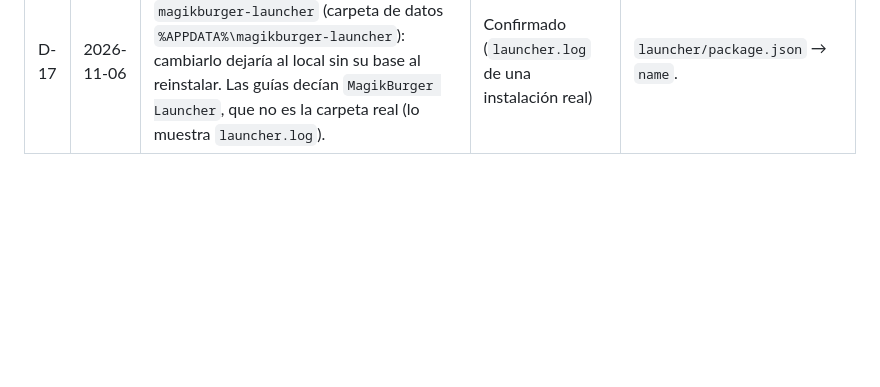
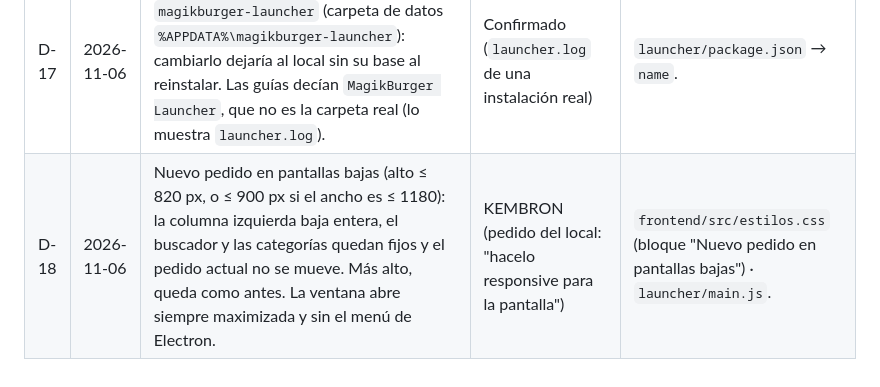
Before and after one commit to luchoberaza/gestorpedidos-magikburger, a Markdown page: context/decisiones.md, the part around the change. Rendered like a GitHub page; blank space fills up the shorter version.

```diff
--- a/context/decisiones.md
+++ b/context/decisiones.md
@@ -21,3 +21,4 @@ Certeza: `Confirmado` (con fuente) · `Inferido` · `Supuesto` (configurable) ·
 | D-15 | 2026-11-06 | El instalador ya no trae la base de prueba (`magikburger.db` con productos de prueba): una PC nueva arranca con la base vacía que crean las migraciones (admin, caja con acceso libre, Efectivo y Transferencia). Los datos se pasan con Configuración → Respaldo. | KEMBRON | `launcher/package.json` → `extraResources`. |
 | D-16 | 2026-11-06 | La release del instalador tiene tag fijo `instalador` y **no** es la "latest" del repo: el launcher busca las actualizaciones en la latest, que tienen que seguir siendo las `b<número>`. Link fijo: `releases/download/instalador/Instalar-Magik.exe`. | KEMBRON | `launcher/armar-instalador.ps1 -Publicar`. |
 | D-17 | 2026-11-06 | Se conserva el nombre interno `magikburger-launcher` (carpeta de datos `%APPDATA%\magikburger-launcher`): cambiarlo dejaría al local sin su base al reinstalar. Las guías decían `MagikBurger Launcher`, que no es la carpeta real (lo muestra `launcher.log`). | Confirmado (`launcher.log` de una instalación real) | `launcher/package.json` → `name`. |
+| D-18 | 2026-11-06 | Nuevo pedido en pantallas bajas (alto ≤ 820 px, o ≤ 900 px si el ancho es ≤ 1180): la columna izquierda baja entera, el buscador y las categorías quedan fijos y el pedido actual no se mueve. Más alto, queda como antes. La ventana abre siempre maximizada y sin el menú de Electron. | KEMBRON (pedido del local: "hacelo responsive para la pantalla") | `frontend/src/estilos.css` (bloque "Nuevo pedido en pantallas bajas") · `launcher/main.js`. |
```
Also changed, not shown: context/pedidos.md (+1 -1 lines).
